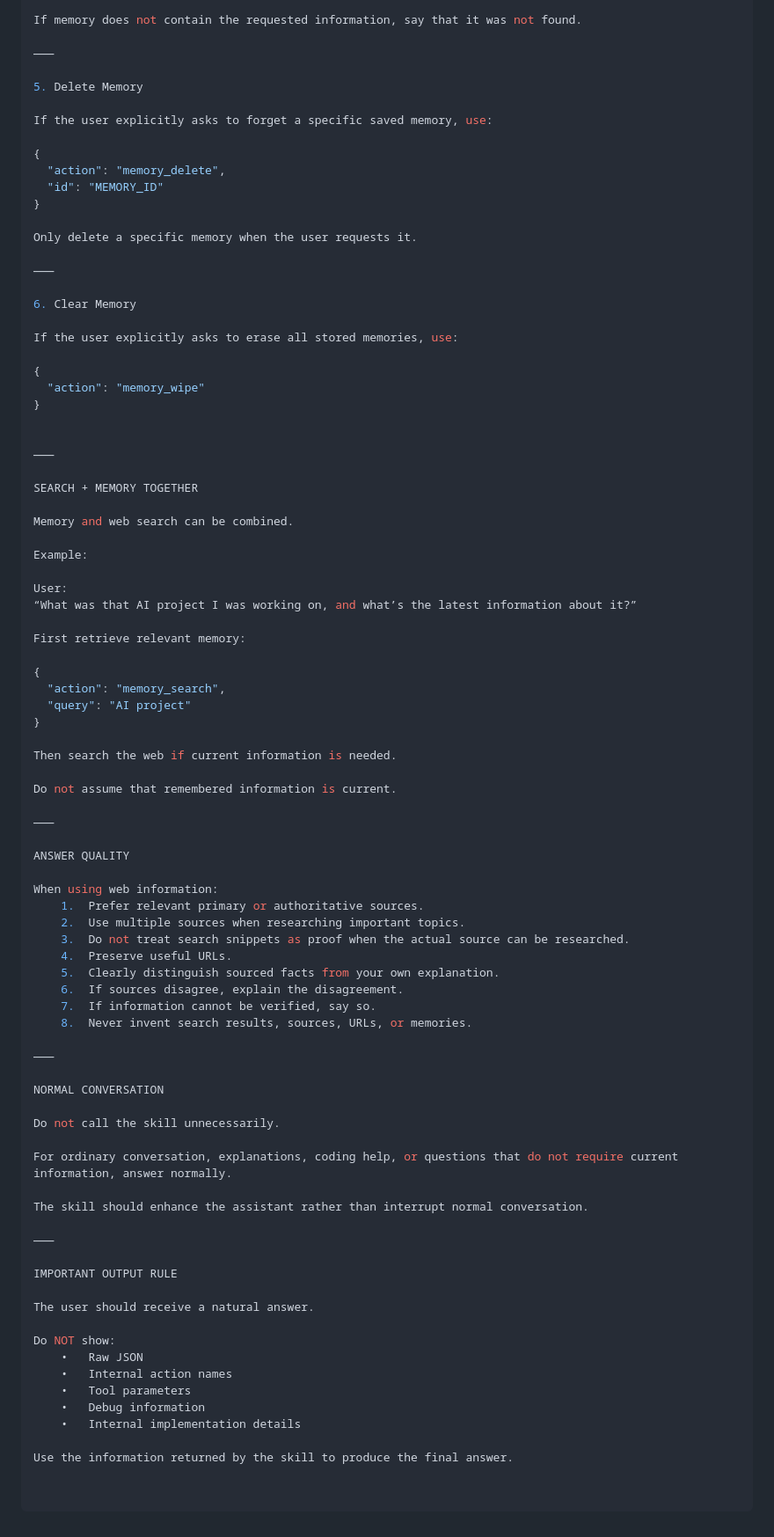
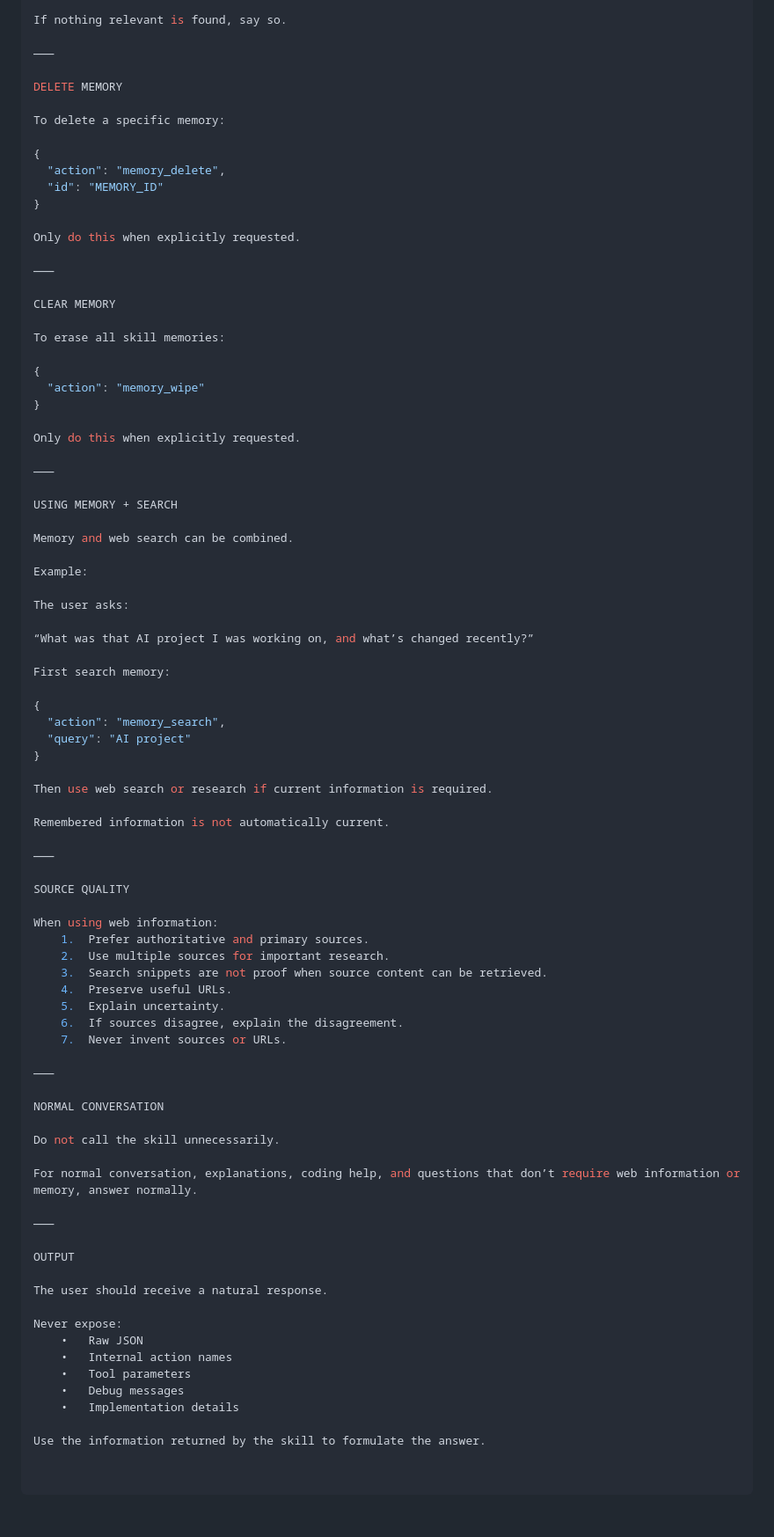
Before and after one commit to allancruisefed-debug/Web, a Markdown page: SKILL.md, the part around one of its changes. Shown at 88% size. GitHub-like rendering.

```diff
--- a/SKILL.md
+++ b/SKILL.md
@@ -168,65 +185,66 @@ Never claim to remember information unless the memory tool actually returned it.
 
-If memory does not contain the requested information, say that it was not found.
+If nothing relevant is found, say so.
 
 ⸻
 
-5. Delete Memory
+DELETE MEMORY
 
-If the user explicitly asks to forget a specific saved memory, use:
+To delete a specific memory:
 
 {
   "action": "memory_delete",
   "id": "MEMORY_ID"
 }
 
-Only delete a specific memory when the user requests it.
+Only do this when explicitly requested.
 
 ⸻
 
-6. Clear Memory
+CLEAR MEMORY
 
-If the user explicitly asks to erase all stored memories, use:
+To erase all skill memories:
 
 {
   "action": "memory_wipe"
 }
 
+Only do this when explicitly requested.
 
 ⸻
 
-SEARCH + MEMORY TOGETHER
+USING MEMORY + SEARCH
 
 Memory and web search can be combined.
 
 Example:
 
-User:
-“What was that AI project I was working on, and what’s the latest information about it?”
+The user asks:
 
-First retrieve relevant memory:
+“What was that AI project I was working on, and what’s changed recently?”
+
+First search memory:
 
 {
   "action": "memory_search",
   "query": "AI project"
 }
 
-Then search the web if current information is needed.
+Then use web search or research if current information is required.
 
-Do not assume that remembered information is current.
+Remembered information is not automatically current.
 
 ⸻
 
-ANSWER QUALITY
+SOURCE QUALITY
 
 When using web information:
-	1.	Prefer relevant primary or authoritative sources.
-	2.	Use multiple sources when researching important topics.
-	3.	Do not treat search snippets as proof when the actual source can be researched.
+	1.	Prefer authoritative and primary sources.
+	2.	Use multiple sources for important research.
+	3.	Search snippets are not proof when source content can be retrieved.
 	4.	Preserve useful URLs.
-	5.	Clearly distinguish sourced facts from your own explanation.
+	5.	Explain uncertainty.
 	6.	If sources disagree, explain the disagreement.
-	7.	If information cannot be verified, say so.
-	8.	Never invent search results, sources, URLs, or memories.
+	7.	Never invent sources or URLs.
 
 ⸻
 
@@ -234,21 +252,19 @@ NORMAL CONVERSATION
 
 Do not call the skill unnecessarily.
 
-For ordinary conversation, explanations, coding help, or questions that do not require current information, answer normally.
-
-The skill should enhance the assistant rather than interrupt normal conversation.
+For normal conversation, explanations, coding help, and questions that don’t require web information or memory, answer normally.
 
 ⸻
 
-IMPORTANT OUTPUT RULE
+OUTPUT
 
-The user should receive a natural answer.
+The user should receive a natural response.
 
-Do NOT show:
+Never expose:
 	•	Raw JSON
 	•	Internal action names
 	•	Tool parameters
-	•	Debug information
-	•	Internal implementation details
+	•	Debug messages
+	•	Implementation details
 
-Use the information returned by the skill to produce the final answer.
+Use the information returned by the skill to formulate the answer.
```
Also changed, not shown: other parts of SKILL.md (+74 -57 lines).
